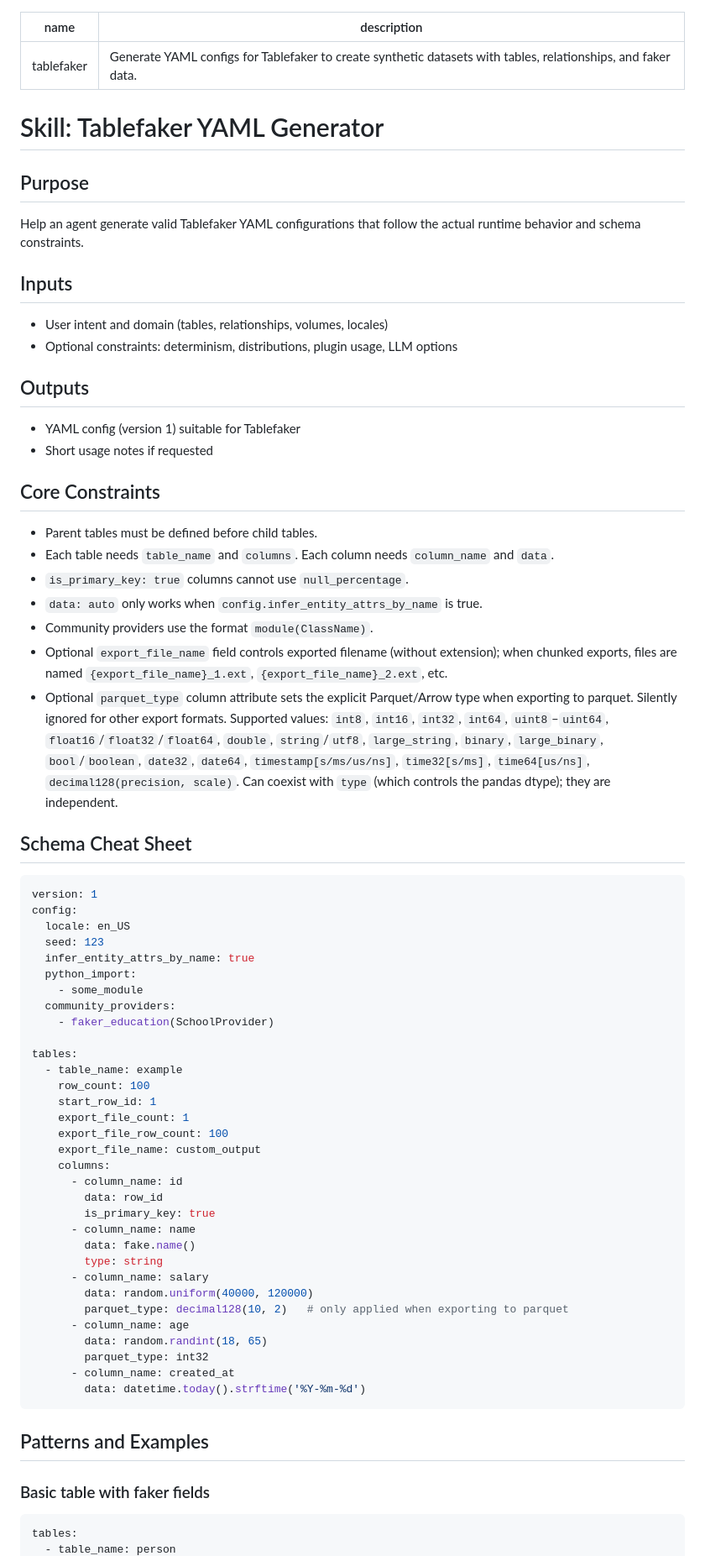
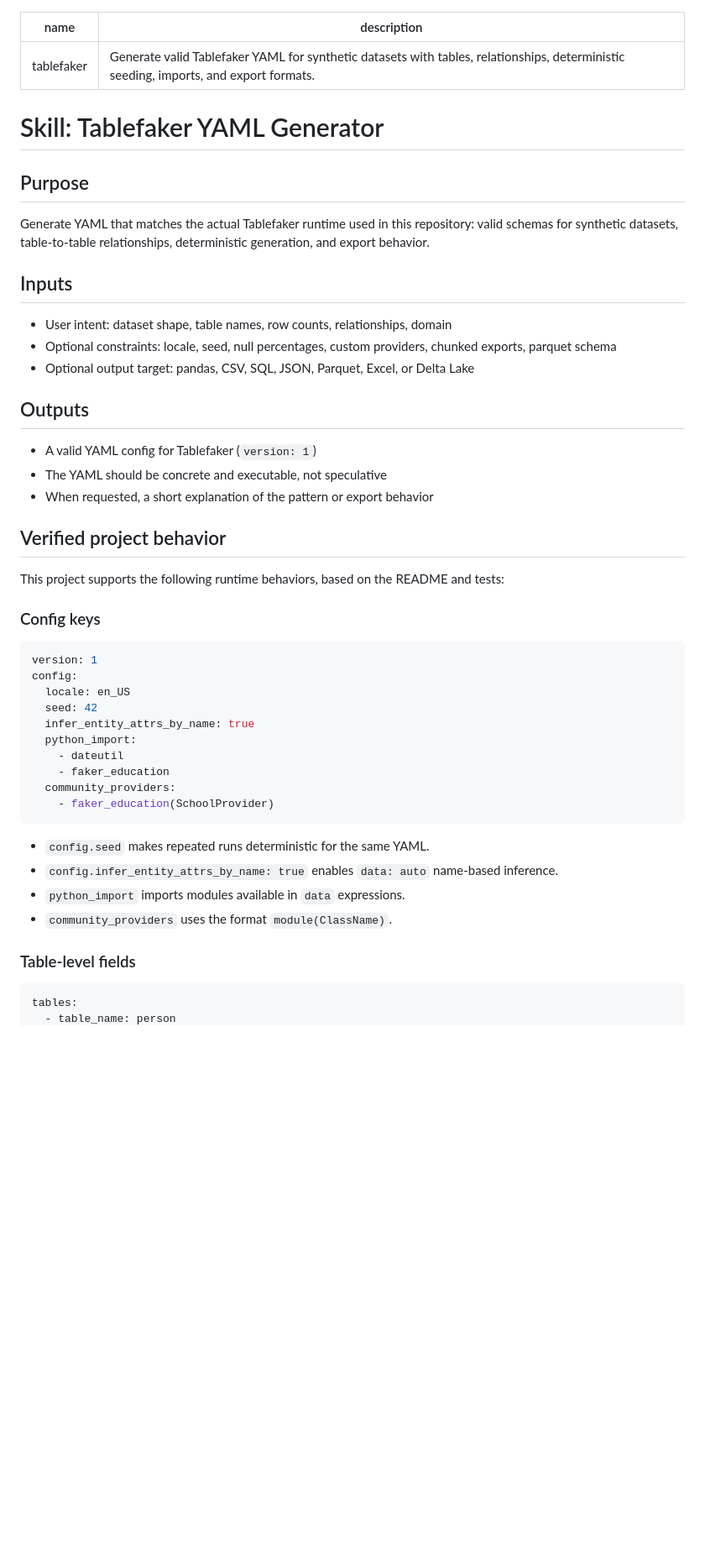
Before and after one commit to necatiarslan/table-faker, a Markdown page: skills/tablefaker/SKILL.md, the part around one of its changes. Shown at 84% size. GitHub-like rendering; blank space fills up the shorter version.

Commit message:
refactor: update descriptions and structure in SKILL.md for clarity and consistency

````diff
--- a/skills/tablefaker/SKILL.md
+++ b/skills/tablefaker/SKILL.md
@@ -1,69 +1,46 @@
 ---
 name: tablefaker
-description: Generate YAML configs for Tablefaker to create synthetic datasets with tables, relationships, and faker data.
+description: Generate valid Tablefaker YAML for synthetic datasets with tables, relationships, deterministic seeding, imports, and export formats.
 ---
 
 # Skill: Tablefaker YAML Generator
 
 ## Purpose
-Help an agent generate valid Tablefaker YAML configurations that follow the actual runtime behavior and schema constraints.
+Generate YAML that matches the actual Tablefaker runtime used in this repository: valid schemas for synthetic datasets, table-to-table relationships, deterministic generation, and export behavior.
 
 ## Inputs
-- User intent and domain (tables, relationships, volumes, locales)
-- Optional constraints: determinism, distributions, plugin usage, LLM options
+- User intent: dataset shape, table names, row counts, relationships, domain
+- Optional constraints: locale, seed, null percentages, custom providers, chunked exports, parquet schema
+- Optional output target: pandas, CSV, SQL, JSON, Parquet, Excel, or Delta Lake
 
 ## Outputs
-- YAML config (version 1) suitable for Tablefaker
-- Short usage notes if requested
+- A valid YAML config for Tablefaker (`version: 1`)
+- The YAML should be concrete and executable, not speculative
+- When requested, a short explanation of the pattern or export behavior
 
-## Core Constraints
-- Parent tables must be defined before child tables.
-- Each table needs `table_name` and `columns`. Each column needs `column_name` and `data`.
-- `is_primary_key: true` columns cannot use `null_percentage`.
-- `data: auto` only works when `config.infer_entity_attrs_by_name` is true.
-- Community providers use the format `module(ClassName)`.
-- Optional `export_file_name` field controls exported filename (without extension); when chunked exports, files are named `{export_file_name}_1.ext`, `{export_file_name}_2.ext`, etc.
-- Optional `parquet_type` column attribute sets the explicit Parquet/Arrow type when exporting to parquet. Silently ignored for other export formats. Supported values: `int8`, `int16`, `int32`, `int64`, `uint8`–`uint64`, `float16`/`float32`/`float64`, `double`, `string`/`utf8`, `large_string`, `binary`, `large_binary`, `bool`/`boolean`, `date32`, `date64`, `timestamp[s/ms/us/ns]`, `time32[s/ms]`, `time64[us/ns]`, `decimal128(precision, scale)`. Can coexist with `type` (which controls the pandas dtype); they are independent.
+## Verified project behavior
+This project supports the following runtime behaviors, based on the README and tests:
 
-## Schema Cheat Sheet
+### Config keys
 ```yaml
 version: 1
 config:
   locale: en_US
-  seed: 123
+  seed: 42
   infer_entity_attrs_by_name: true
   python_import:
-    - some_module
+    - dateutil
+    - faker_education
   community_providers:
     - faker_education(SchoolProvider)
-
-tables:
-  - table_name: example
-    row_count: 100
-    start_row_id: 1
-    export_file_count: 1
-    export_file_row_count: 100
-    export_file_name: custom_output
-    columns:
-      - column_name: id
-        data: row_id
-        is_primary_key: true
-      - column_name: name
-        data: fake.name()
-        type: string
-      - column_name: salary
-        data: random.uniform(40000, 120000)
-        parquet_type: decimal128(10, 2)   # only applied when exporting to parquet
-      - column_name: age
-        data: random.randint(18, 65)
-        parquet_type: int32
-      - column_name: created_at
-        data: datetime.today().strftime('%Y-%m-%d')
 ```
 
-## Patterns and Examples
+- `config.seed` makes repeated runs deterministic for the same YAML.
+- `config.infer_entity_attrs_by_name: true` enables `data: auto` name-based inference.
+- `python_import` imports modules available in `data` expressions.
+- `community_providers` uses the format `module(ClassName)`.
 
-### Basic table with faker fields
+### Table-level fields
 ```yaml
 tables:
   - table_name: person
````
Also changed, not shown: other parts of skills/tablefaker/SKILL.md (+160 -59 lines), README.md (+0 -4 lines).
